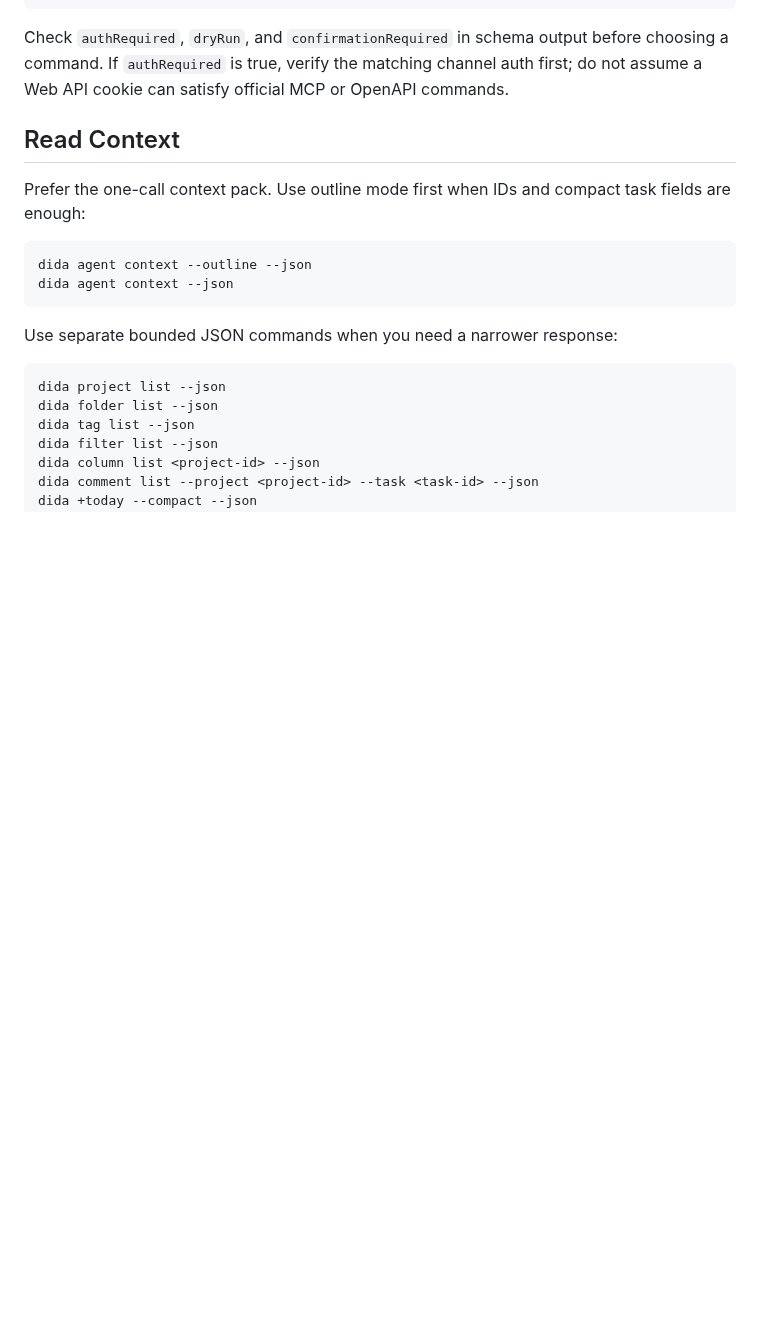
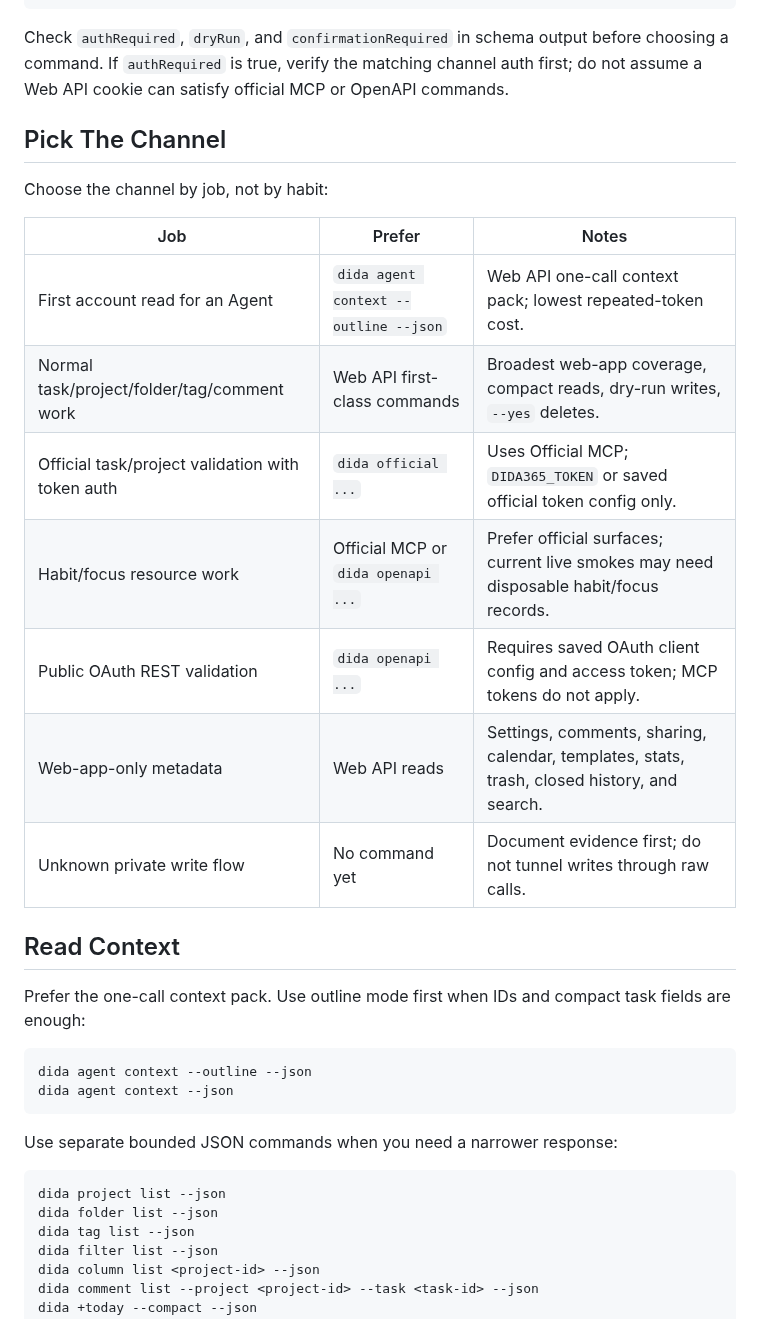
Before and after one commit to DeliciousBuding/dida-cli, a Markdown page: skills/dida-cli/SKILL.md, the part around the change. Drawn GitHub-style; blank space fills up the shorter version.

Commit message:
docs: align agent channel guidance

```diff
--- a/skills/dida-cli/SKILL.md
+++ b/skills/dida-cli/SKILL.md
@@ -37,6 +37,20 @@ Check `authRequired`, `dryRun`, and `confirmationRequired` in schema output
 before choosing a command. If `authRequired` is true, verify the matching
 channel auth first; do not assume a Web API cookie can satisfy official MCP or
 OpenAPI commands.
+
+## Pick The Channel
+
+Choose the channel by job, not by habit:
+
+| Job | Prefer | Notes |
+| --- | --- | --- |
+| First account read for an Agent | `dida agent context --outline --json` | Web API one-call context pack; lowest repeated-token cost. |
+| Normal task/project/folder/tag/comment work | Web API first-class commands | Broadest web-app coverage, compact reads, dry-run writes, `--yes` deletes. |
+| Official task/project validation with token auth | `dida official ...` | Uses Official MCP; `DIDA365_TOKEN` or saved official token config only. |
+| Habit/focus resource work | Official MCP or `dida openapi ...` | Prefer official surfaces; current live smokes may need disposable habit/focus records. |
+| Public OAuth REST validation | `dida openapi ...` | Requires saved OAuth client config and access token; MCP tokens do not apply. |
+| Web-app-only metadata | Web API reads | Settings, comments, sharing, calendar, templates, stats, trash, closed history, and search. |
+| Unknown private write flow | No command yet | Document evidence first; do not tunnel writes through raw calls. |
 
 ## Read Context
 
```
Also changed, not shown: docs/agent-usage.md (+16 -1 lines), docs/research/prompt-to-artifact-checklist.md (+1 -1 lines).
